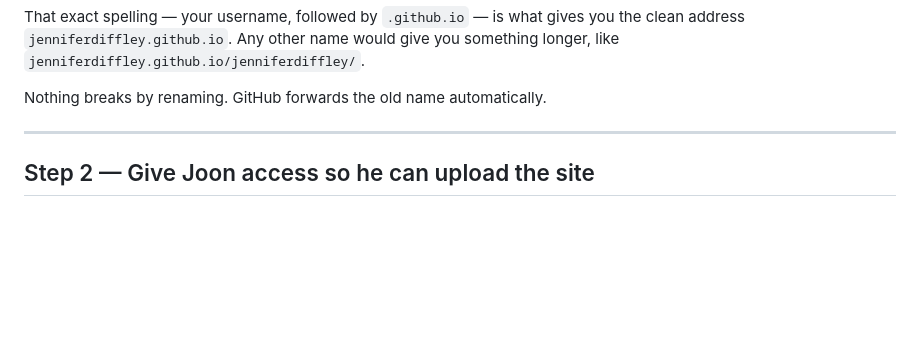
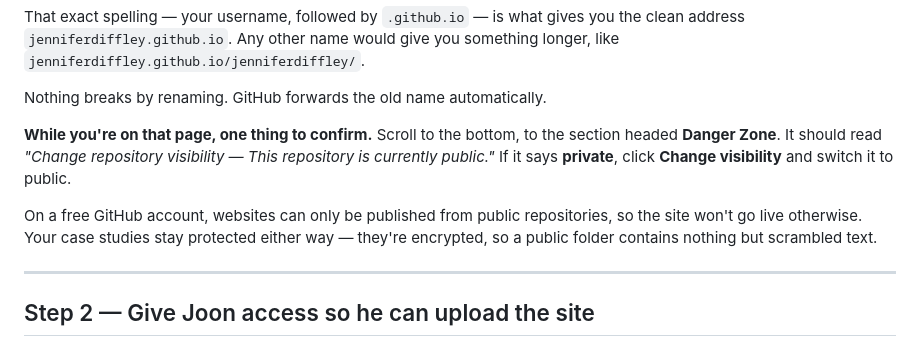
Before and after one commit to jenniferdiffley/jenniferdiffley.github.io, a Markdown page: GITHUB-SETUP.md, the part around the change. Drawn GitHub-style; blank space fills up the shorter version.

```diff
--- a/GITHUB-SETUP.md
+++ b/GITHUB-SETUP.md
@@ -55,6 +55,15 @@ address `jenniferdiffley.github.io`. Any other name would give you something lon
 `jenniferdiffley.github.io/jenniferdiffley/`.
 
 Nothing breaks by renaming. GitHub forwards the old name automatically.
+
+**While you're on that page, one thing to confirm.** Scroll to the bottom, to the section
+headed **Danger Zone**. It should read *"Change repository visibility — This repository is
+currently public."* If it says **private**, click **Change visibility** and switch it to
+public.
+
+On a free GitHub account, websites can only be published from public repositories, so the
+site won't go live otherwise. Your case studies stay protected either way — they're
+encrypted, so a public folder contains nothing but scrambled text.
 
 ---
 
```
Also changed, not shown: README.md (+4 -7 lines).
